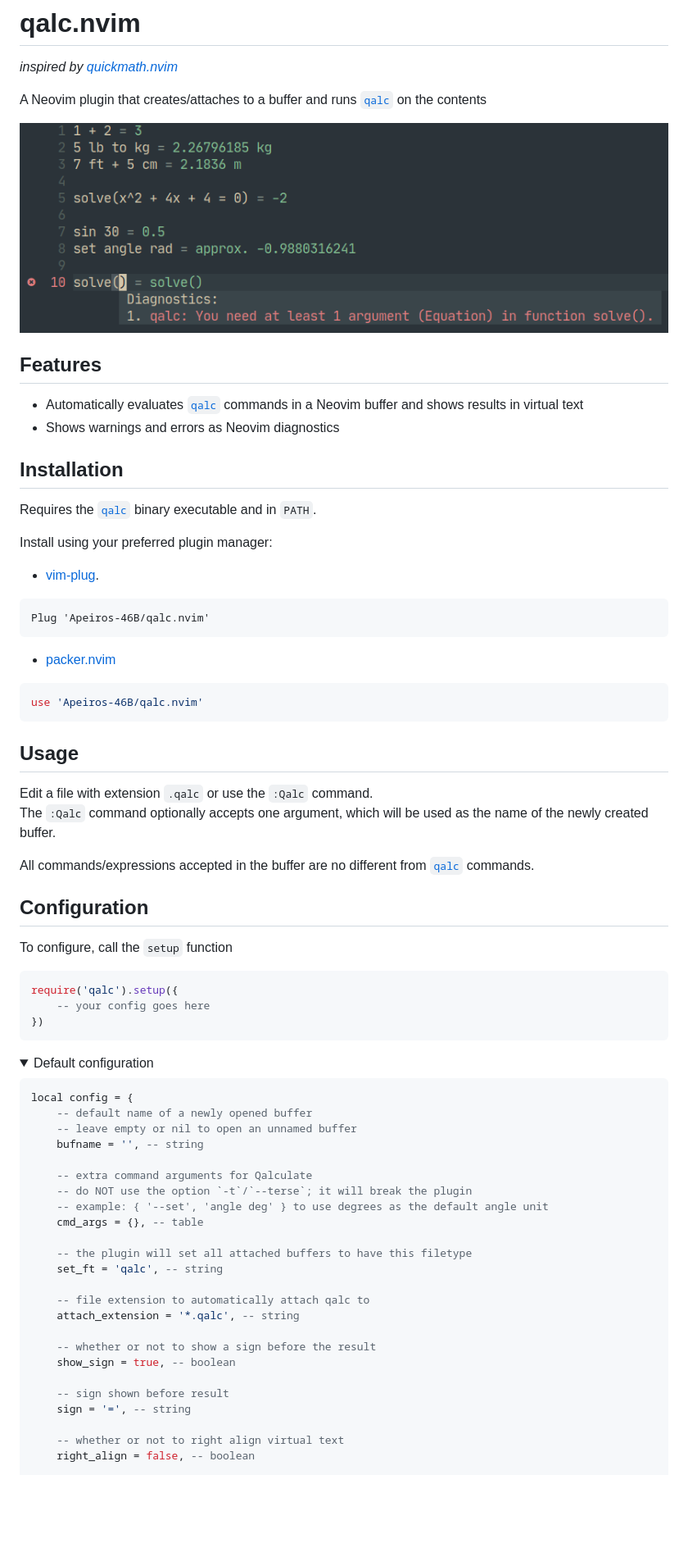
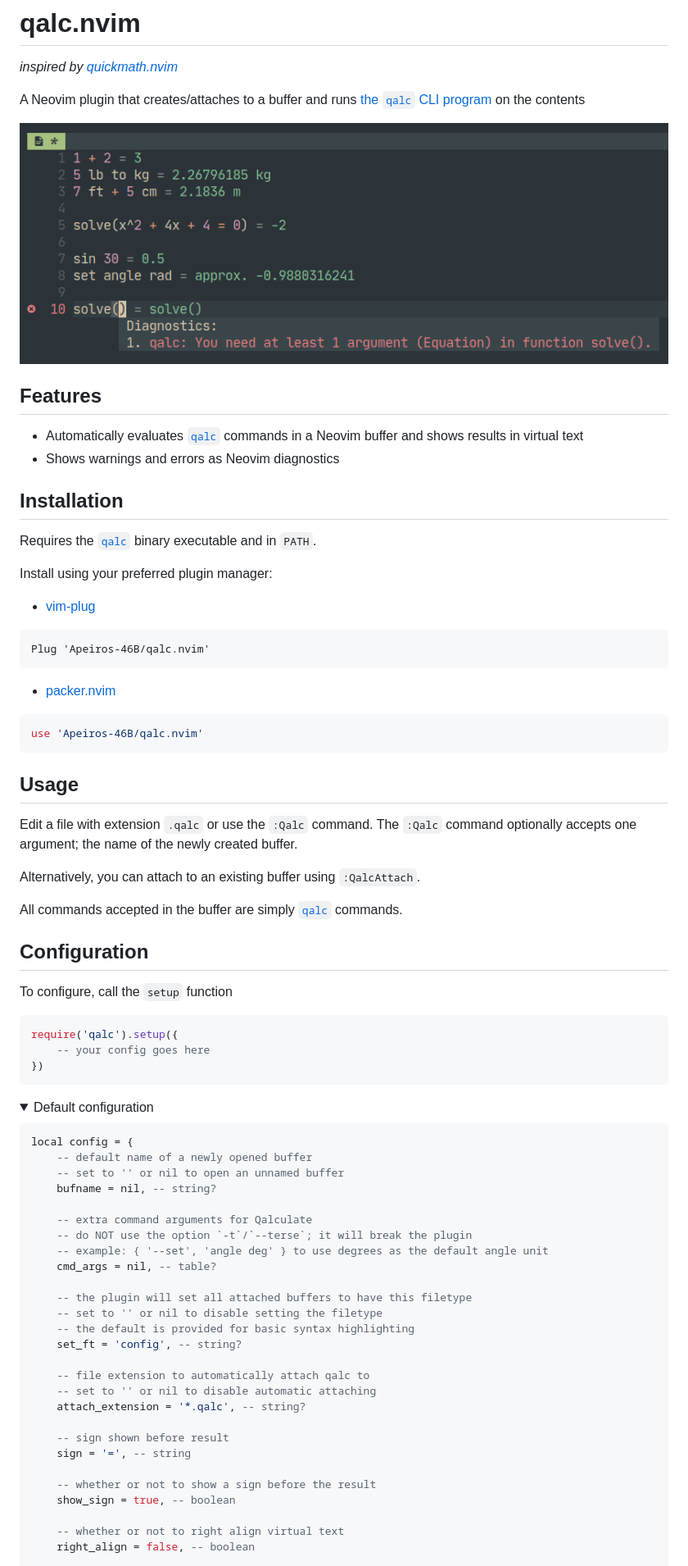
Before and after one commit to Apeiros-46B/qalc.nvim, a Markdown page: README.md, the part around one of its changes. Shown at 82% size. GitHub-like rendering; pictures changed too: assets/screenshot.png; folded sections open; blank space fills up the shorter version.

Commit message:
feat: add QalcAttach command

````diff
--- a/README.md
+++ b/README.md
@@ -2,7 +2,7 @@
 
 *inspired by [quickmath.nvim](https://github.com/jbyuki/quickmath.nvim)*
 
-A Neovim plugin that creates/attaches to a buffer and runs [`qalc`](https://github.com/Qalculate/libqalculate) on the contents
+A Neovim plugin that creates/attaches to a buffer and runs [the `qalc` CLI program](https://github.com/Qalculate/libqalculate) on the contents
 
 ![screenshot](assets/screenshot.png)
 
@@ -17,7 +17,7 @@ Requires the [`qalc`](https://github.com/Qalculate/libqalculate) binary executab
 
 Install using your preferred plugin manager:
 
-- [vim-plug](https://github.com/junegunn/vim-plug).
+- [vim-plug](https://github.com/junegunn/vim-plug)
 ```vim
 Plug 'Apeiros-46B/qalc.nvim'
 ```
@@ -30,9 +30,11 @@ use 'Apeiros-46B/qalc.nvim'
 ## Usage
 
 Edit a file with extension `.qalc` or use the `:Qalc` command.
-The `:Qalc` command optionally accepts one argument, which will be used as the name of the newly created buffer.
+The `:Qalc` command optionally accepts one argument; the name of the newly created buffer.
 
-All commands/expressions accepted in the buffer are no different from [`qalc`](https://github.com/Qalculate/libqalculate) commands.
+Alternatively, you can attach to an existing buffer using `:QalcAttach`.
+
+All commands accepted in the buffer are simply [`qalc`](https://github.com/Qalculate/libqalculate) commands.
 
 ## Configuration
 
@@ -50,25 +52,28 @@ require('qalc').setup({
   ```lua
   local config = {
       -- default name of a newly opened buffer
-      -- leave empty or nil to open an unnamed buffer
-      bufname = '', -- string
+      -- set to '' or nil to open an unnamed buffer
+      bufname = nil, -- string?
 
       -- extra command arguments for Qalculate
       -- do NOT use the option `-t`/`--terse`; it will break the plugin
       -- example: { '--set', 'angle deg' } to use degrees as the default angle unit
-      cmd_args = {}, -- table
+      cmd_args = nil, -- table?
 
       -- the plugin will set all attached buffers to have this filetype
-      set_ft = 'qalc', -- string
+      -- set to '' or nil to disable setting the filetype
+      -- the default is provided for basic syntax highlighting
+      set_ft = 'config', -- string?
 
       -- file extension to automatically attach qalc to
-      attach_extension = '*.qalc', -- string
+      -- set to '' or nil to disable automatic attaching
+      attach_extension = '*.qalc', -- string?
+
+      -- sign shown before result
+      sign = '=', -- string
 
       -- whether or not to show a sign before the result
       show_sign = true, -- boolean
-
-      -- sign shown before result
-      sign = '=', -- string
 
       -- whether or not to right align virtual text
       right_align = false, -- boolean
````
Also changed, not shown: other parts of README.md (+2 -5 lines), 4 other files.
